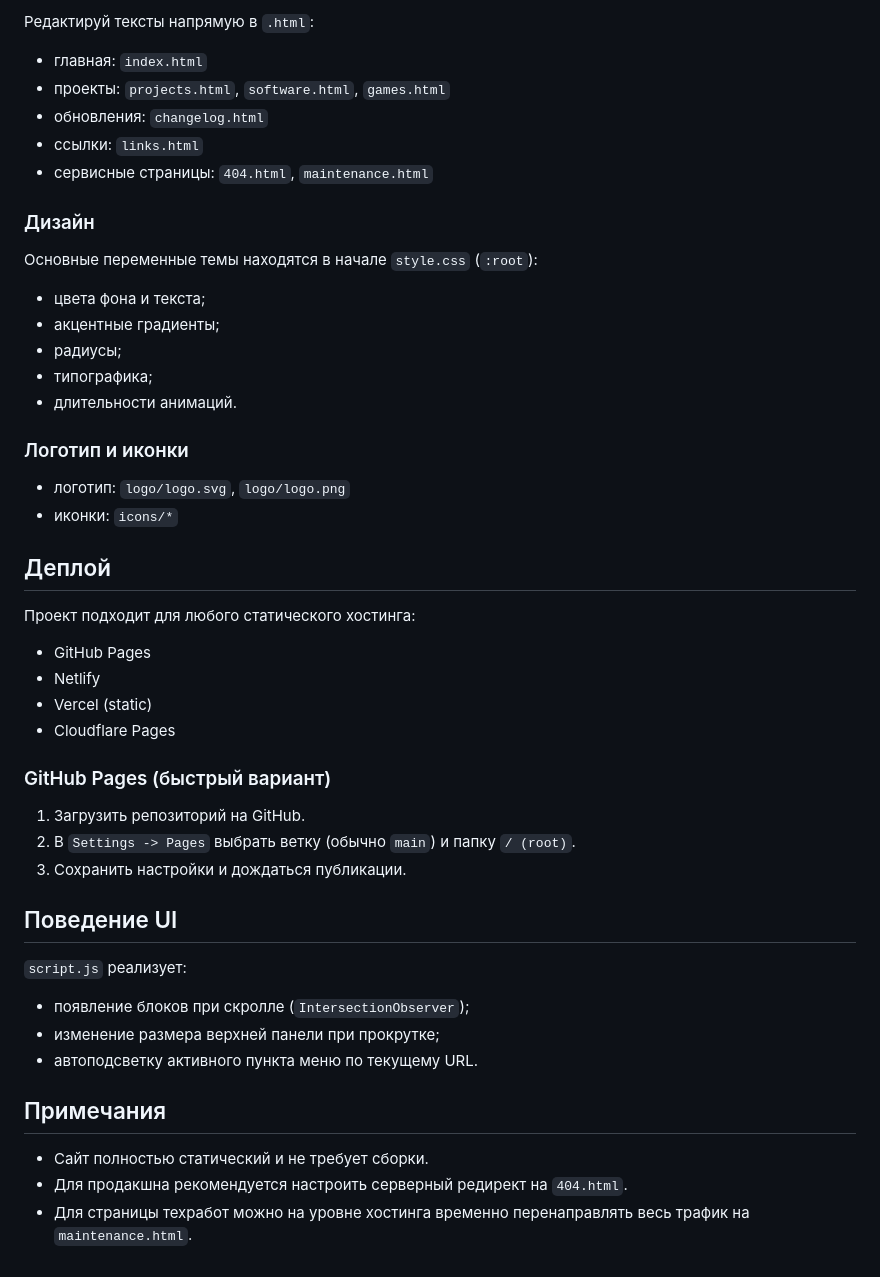
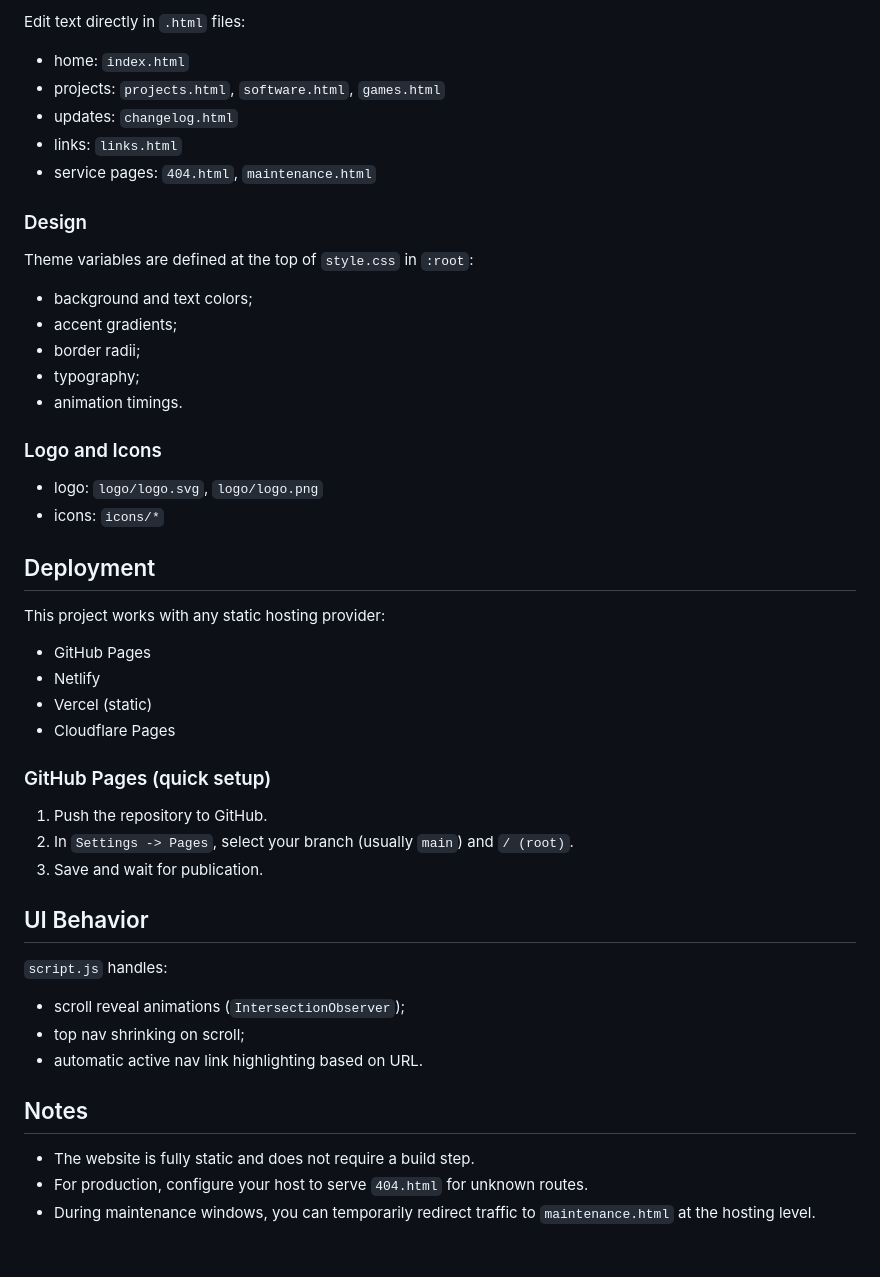
Before and after one commit to byteofdream/byteofdream.github.io, a Markdown page: README.md, the part around one of its changes. GitHub-like rendering.

```diff
--- a/README.md
+++ b/README.md
@@ -86,48 +86,48 @@ python3 -m http.server 8080
 
-Редактируй тексты напрямую в `.html`:
-- главная: `index.html`
-- проекты: `projects.html`, `software.html`, `games.html`
-- обновления: `changelog.html`
-- ссылки: `links.html`
-- сервисные страницы: `404.html`, `maintenance.html`
+Edit text directly in `.html` files:
+- home: `index.html`
+- projects: `projects.html`, `software.html`, `games.html`
+- updates: `changelog.html`
+- links: `links.html`
+- service pages: `404.html`, `maintenance.html`
 
-### Дизайн
+### Design
 
-Основные переменные темы находятся в начале `style.css` (`:root`):
-- цвета фона и текста;
-- акцентные градиенты;
-- радиусы;
-- типографика;
-- длительности анимаций.
+Theme variables are defined at the top of `style.css` in `:root`:
+- background and text colors;
+- accent gradients;
+- border radii;
+- typography;
+- animation timings.
 
-### Логотип и иконки
+### Logo and Icons
 
-- логотип: `logo/logo.svg`, `logo/logo.png`
-- иконки: `icons/*`
+- logo: `logo/logo.svg`, `logo/logo.png`
+- icons: `icons/*`
 
-## Деплой
+## Deployment
 
-Проект подходит для любого статического хостинга:
+This project works with any static hosting provider:
 - GitHub Pages
 - Netlify
 - Vercel (static)
 - Cloudflare Pages
 
-### GitHub Pages (быстрый вариант)
+### GitHub Pages (quick setup)
 
-1. Загрузить репозиторий на GitHub.
-2. В `Settings -> Pages` выбрать ветку (обычно `main`) и папку `/ (root)`.
-3. Сохранить настройки и дождаться публикации.
+1. Push the repository to GitHub.
+2. In `Settings -> Pages`, select your branch (usually `main`) and `/ (root)`.
+3. Save and wait for publication.
 
-## Поведение UI
+## UI Behavior
 
-`script.js` реализует:
-- появление блоков при скролле (`IntersectionObserver`);
-- изменение размера верхней панели при прокрутке;
-- автоподсветку активного пункта меню по текущему URL.
+`script.js` handles:
+- scroll reveal animations (`IntersectionObserver`);
+- top nav shrinking on scroll;
+- automatic active nav link highlighting based on URL.
 
-## Примечания
+## Notes
 
-- Сайт полностью статический и не требует сборки.
-- Для продакшна рекомендуется настроить серверный редирект на `404.html`.
-- Для страницы техработ можно на уровне хостинга временно перенаправлять весь трафик на `maintenance.html`.
+- The website is fully static and does not require a build step.
+- For production, configure your host to serve `404.html` for unknown routes.
+- During maintenance windows, you can temporarily redirect traffic to `maintenance.html` at the hosting level.
```
Also changed, not shown: other parts of README.md (+39 -39 lines).
